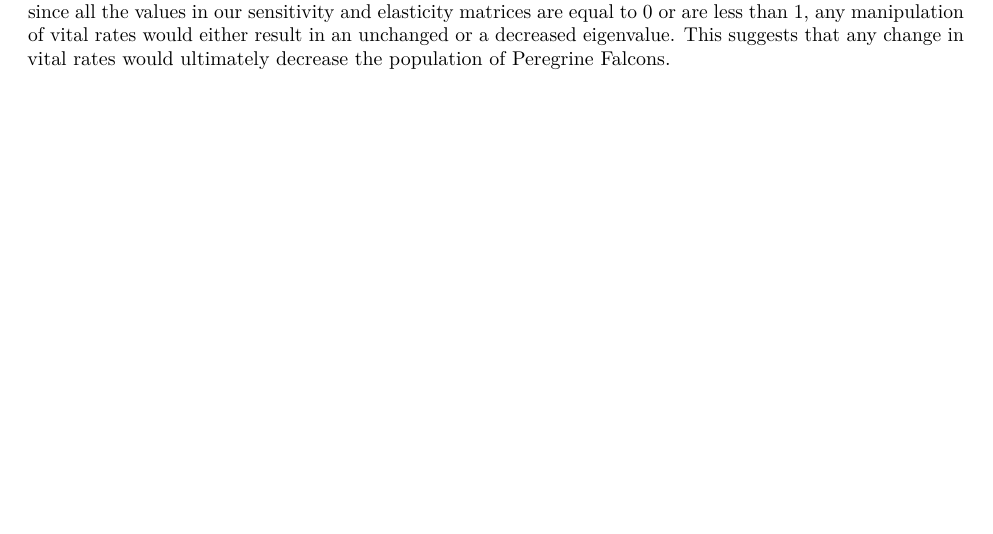
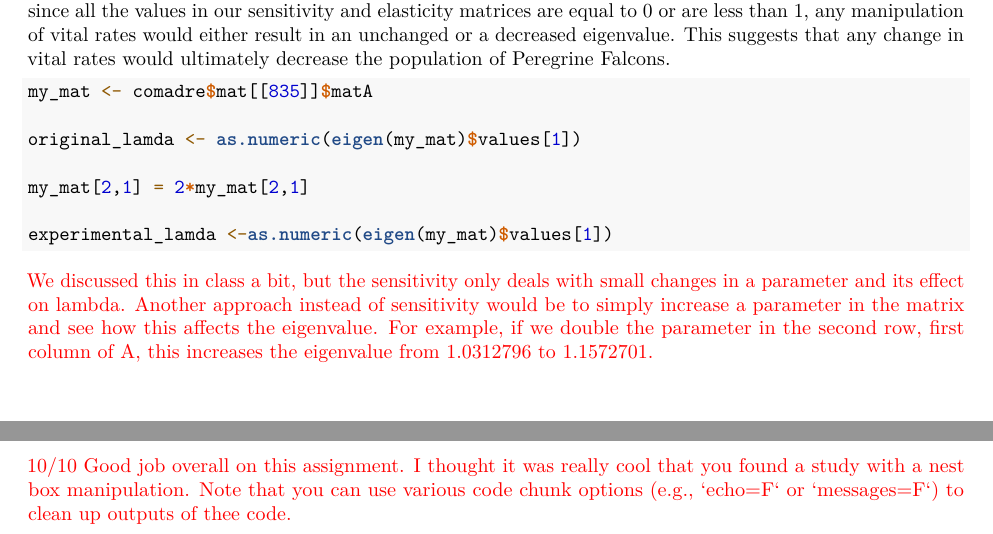
Before and after one commit to georgeni2442/QuantReasoning, an R Markdown document (Problem_Set_3.Rmd): part of page 3 of 3 before the commit and two parts of pages 3 and 4 of 4 after it, the two joined at a grey line, cut so that both start at the same text, the shorter picture padded with empty space. Rendered offline with R 4.5, knitr and Pandoc, then LaTeX, with nearby package versions; some code elsewhere in the file could not run offline.

Commit message:
added a few comments

````diff
--- a/Problem_Set_3.Rmd
+++ b/Problem_Set_3.Rmd
@@ -88,0 +90,16 @@ We are unclear about what this means for manipulating vital rates in Peregrine F
+```{r,echo=T}
+my_mat <- comadre$mat[[835]]$matA
+
+original_lamda <- as.numeric(eigen(my_mat)$values[1])
+
+my_mat[2,1] = 2*my_mat[2,1]
+
+experimental_lamda <-as.numeric(eigen(my_mat)$values[1])
+```
+
+\textcolor{red}{We discussed this in class a bit, but the sensitivity only deals with small changes in a parameter and its effect on lambda. Another approach instead of sensitivity would be to simply increase a parameter in the matrix and see how this affects the eigenvalue. For example, if we double the parameter in the second row, first column of A, this increases the eigenvalue from `r original_lamda` to `r experimental_lamda`.}
+
+
+
+
+\textcolor{red}{10/10 Good job overall on this assignment. I thought it was really cool that you found a study with a nest box manipulation. Note that you can use various code chunk options (e.g., `echo=F` or `messages=F`) to clean up outputs of thee code.}
````
Also changed, not shown: Problem_Set_3.pdf (added), Problem_Set_3.Rmd (5 more changed lines).
